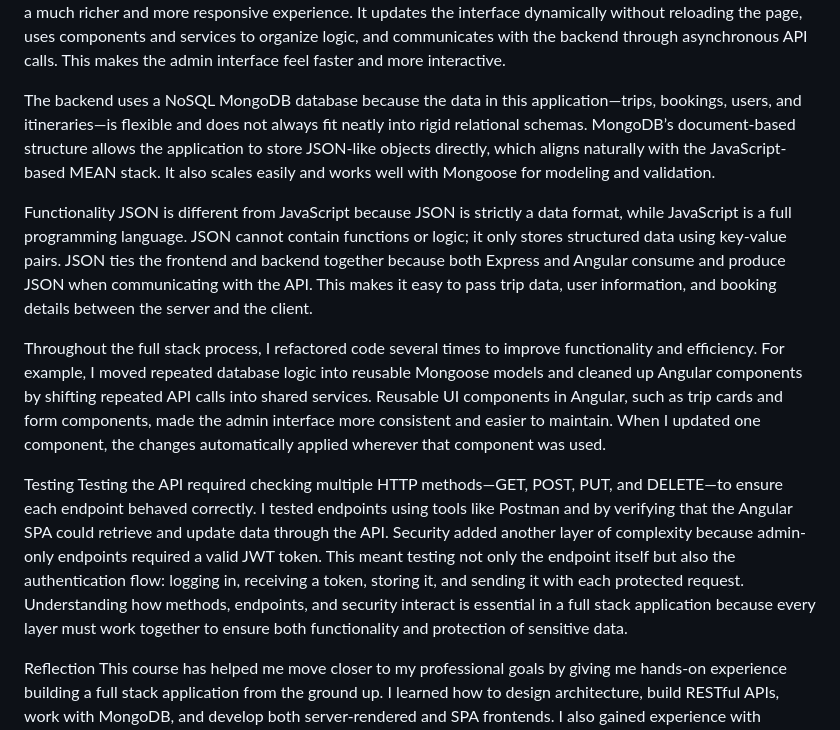
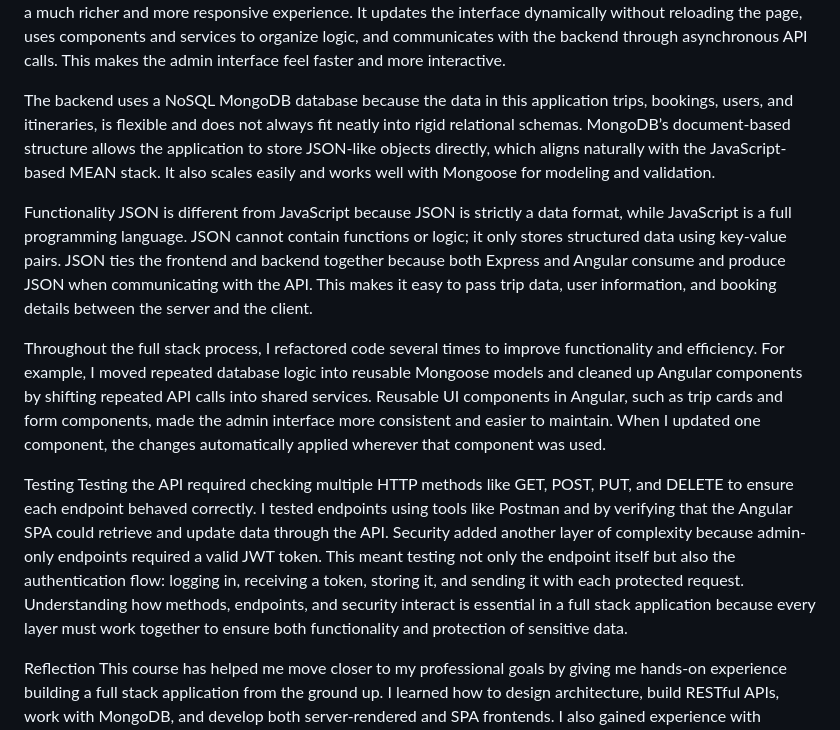
Before and after one commit to VernButler11/travlr-mean-app, a Markdown page: README.md, the part around the change. GitHub-like rendering.

Commit message:
Fix punctuation and enhance clarity in README
Corrected punctuation and improved clarity in the README.

```diff
--- a/README.md
+++ b/README.md
@@ -3,7 +3,7 @@ CS 465 Module Eight Journal Reflection
 Architecture
 In this project, I used two different frontend development approaches: the Express-based HTML/JavaScript pages for the customer-facing site and the Angular single-page application (SPA) for the administrative interface. The Express frontend uses server-rendered Handlebars templates, which refresh the entire page whenever new data is requested. This approach works well for static or lightly dynamic content. In contrast, the Angular SPA provides a much richer and more responsive experience. It updates the interface dynamically without reloading the page, uses components and services to organize logic, and communicates with the backend through asynchronous API calls. This makes the admin interface feel faster and more interactive.
 
-The backend uses a NoSQL MongoDB database because the data in this application—trips, bookings, users, and itineraries—is flexible and does not always fit neatly into rigid relational schemas. MongoDB’s document-based structure allows the application to store JSON-like objects directly, which aligns naturally with the JavaScript-based MEAN stack. It also scales easily and works well with Mongoose for modeling and validation.
+The backend uses a NoSQL MongoDB database because the data in this application trips, bookings, users, and itineraries, is flexible and does not always fit neatly into rigid relational schemas. MongoDB’s document-based structure allows the application to store JSON-like objects directly, which aligns naturally with the JavaScript-based MEAN stack. It also scales easily and works well with Mongoose for modeling and validation.
 
 Functionality
 JSON is different from JavaScript because JSON is strictly a data format, while JavaScript is a full programming language. JSON cannot contain functions or logic; it only stores structured data using key-value pairs. JSON ties the frontend and backend together because both Express and Angular consume and produce JSON when communicating with the API. This makes it easy to pass trip data, user information, and booking details between the server and the client.
@@ -11,7 +11,7 @@ JSON is different from JavaScript because JSON is strictly a data format, while
 Throughout the full stack process, I refactored code several times to improve functionality and efficiency. For example, I moved repeated database logic into reusable Mongoose models and cleaned up Angular components by shifting repeated API calls into shared services. Reusable UI components in Angular, such as trip cards and form components, made the admin interface more consistent and easier to maintain. When I updated one component, the changes automatically applied wherever that component was used.
 
 Testing
-Testing the API required checking multiple HTTP methods—GET, POST, PUT, and DELETE—to ensure each endpoint behaved correctly. I tested endpoints using tools like Postman and by verifying that the Angular SPA could retrieve and update data through the API. Security added another layer of complexity because admin-only endpoints required a valid JWT token. This meant testing not only the endpoint itself but also the authentication flow: logging in, receiving a token, storing it, and sending it with each protected request. Understanding how methods, endpoints, and security interact is essential in a full stack application because every layer must work together to ensure both functionality and protection of sensitive data.
+Testing the API required checking multiple HTTP methods like GET, POST, PUT, and DELETE to ensure each endpoint behaved correctly. I tested endpoints using tools like Postman and by verifying that the Angular SPA could retrieve and update data through the API. Security added another layer of complexity because admin-only endpoints required a valid JWT token. This meant testing not only the endpoint itself but also the authentication flow: logging in, receiving a token, storing it, and sending it with each protected request. Understanding how methods, endpoints, and security interact is essential in a full stack application because every layer must work together to ensure both functionality and protection of sensitive data.
 
 Reflection
 This course has helped me move closer to my professional goals by giving me hands-on experience building a full stack application from the ground up. I learned how to design architecture, build RESTful APIs, work with MongoDB, and develop both server-rendered and SPA frontends. I also gained experience with authentication, routing, and data modeling. These skills make me a more competitive candidate in software development because full stack development is in high demand. Completing this project gave me confidence in my ability to build real-world applications and strengthened my understanding of how modern web systems operate from end to end.
```
